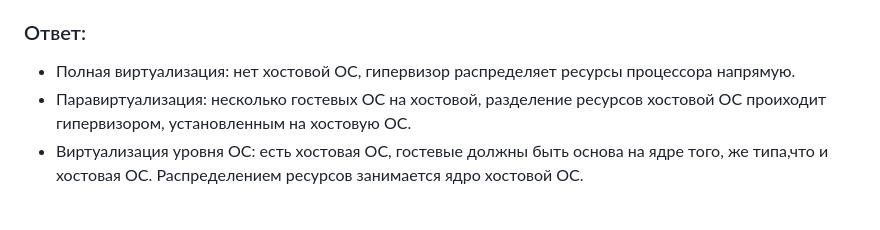
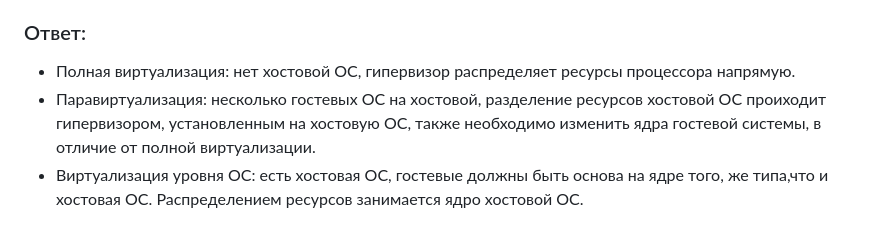
Before and after one commit to zakamaldin/devops-netology, a Markdown page: virtualization/hw1/README.md, the part around the change. Rendered like a GitHub page.

Commit message:
diff between full virt and paravirtualization

```diff
--- a/virtualization/hw1/README.md
+++ b/virtualization/hw1/README.md
@@ -5,7 +5,7 @@
 ### Ответ:
 
 - Полная виртуализация: нет хостовой ОС, гипервизор распределяет ресурсы процессора напрямую.
-- Паравиртуализация: несколько гостевых ОС на хостовой, разделение ресурсов хостовой ОС проиходит гипервизором, установленным на хостовую ОС.
+- Паравиртуализация: несколько гостевых ОС на хостовой, разделение ресурсов хостовой ОС проиходит гипервизором, установленным на хостовую ОС, также необходимо изменить ядра гостевой системы, в отличие от полной виртуализации.
 - Виртуализация уровня ОС: есть хостовая ОС, гостевые должны быть основа на ядре того, же типа,что и хостовая ОС. Распределением ресурсов занимается ядро хостовой ОС.
 
 ## Задача 2
```
